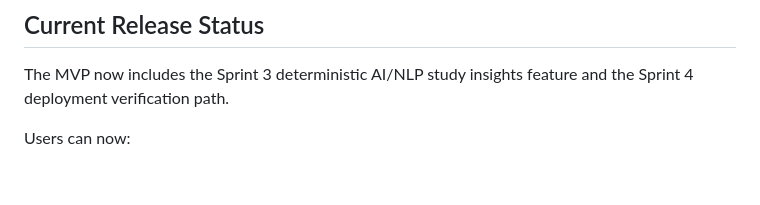
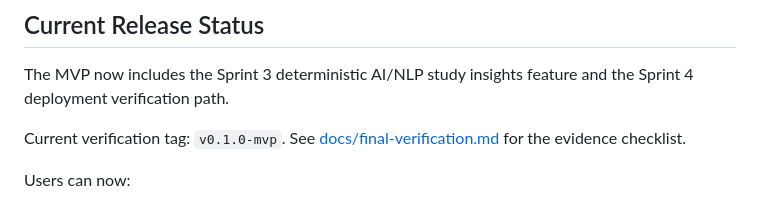
Before and after one commit to AAdewunmi/StudyBuddy-Study-Planner-Project, a Markdown page: README.md, the part around the change. Rendered like a GitHub page; blank space fills up the shorter version.

Commit message:
docs(readme): surface current verification tag

```diff
--- a/README.md
+++ b/README.md
@@ -49,6 +49,10 @@ explanations.
 
 The MVP now includes the Sprint 3 deterministic AI/NLP study insights feature
 and the Sprint 4 deployment verification path.
+
+Current verification tag: `v0.1.0-mvp`. See
+[docs/final-verification.md](docs/final-verification.md) for the evidence
+checklist.
 
 Users can now:
 
```
